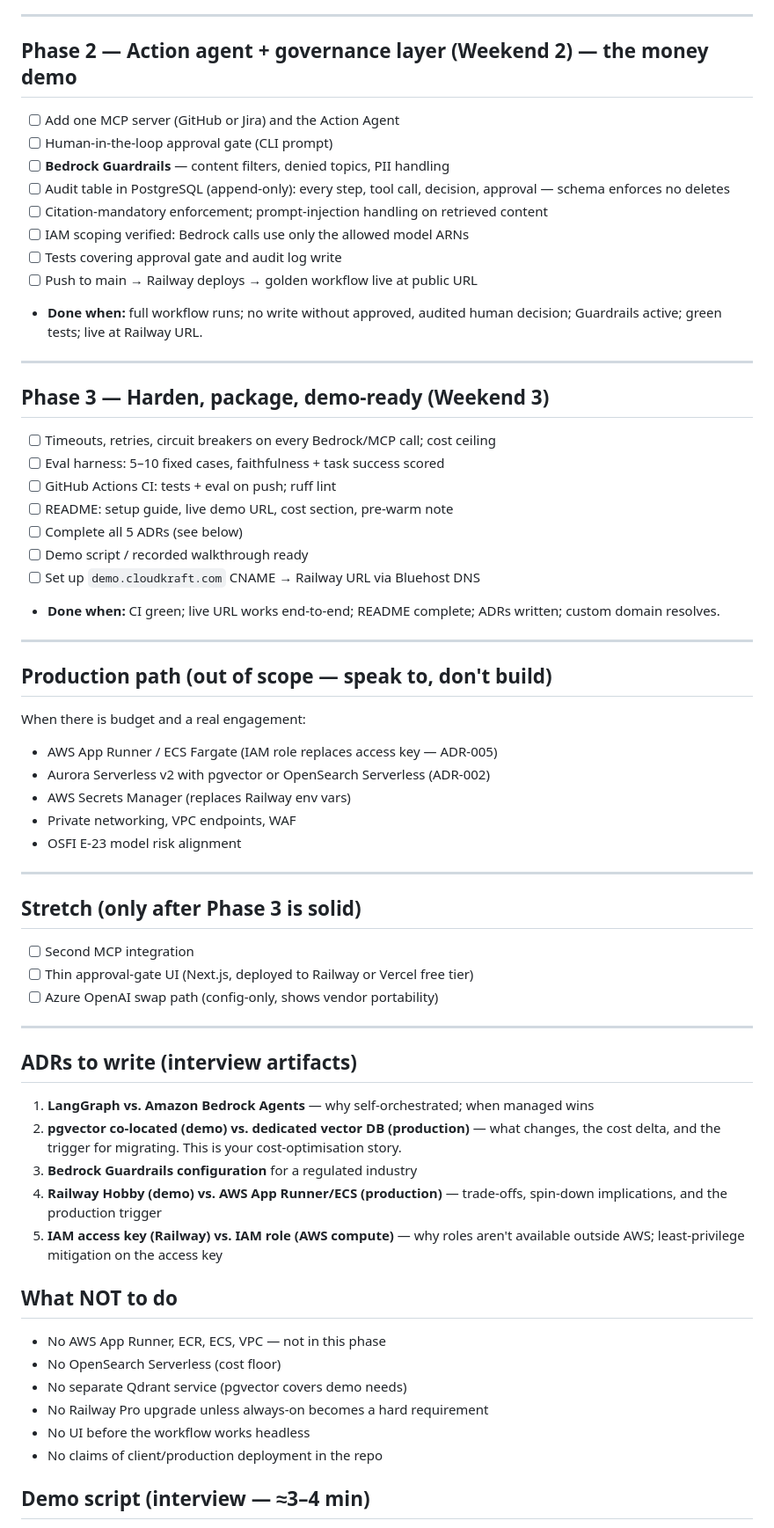
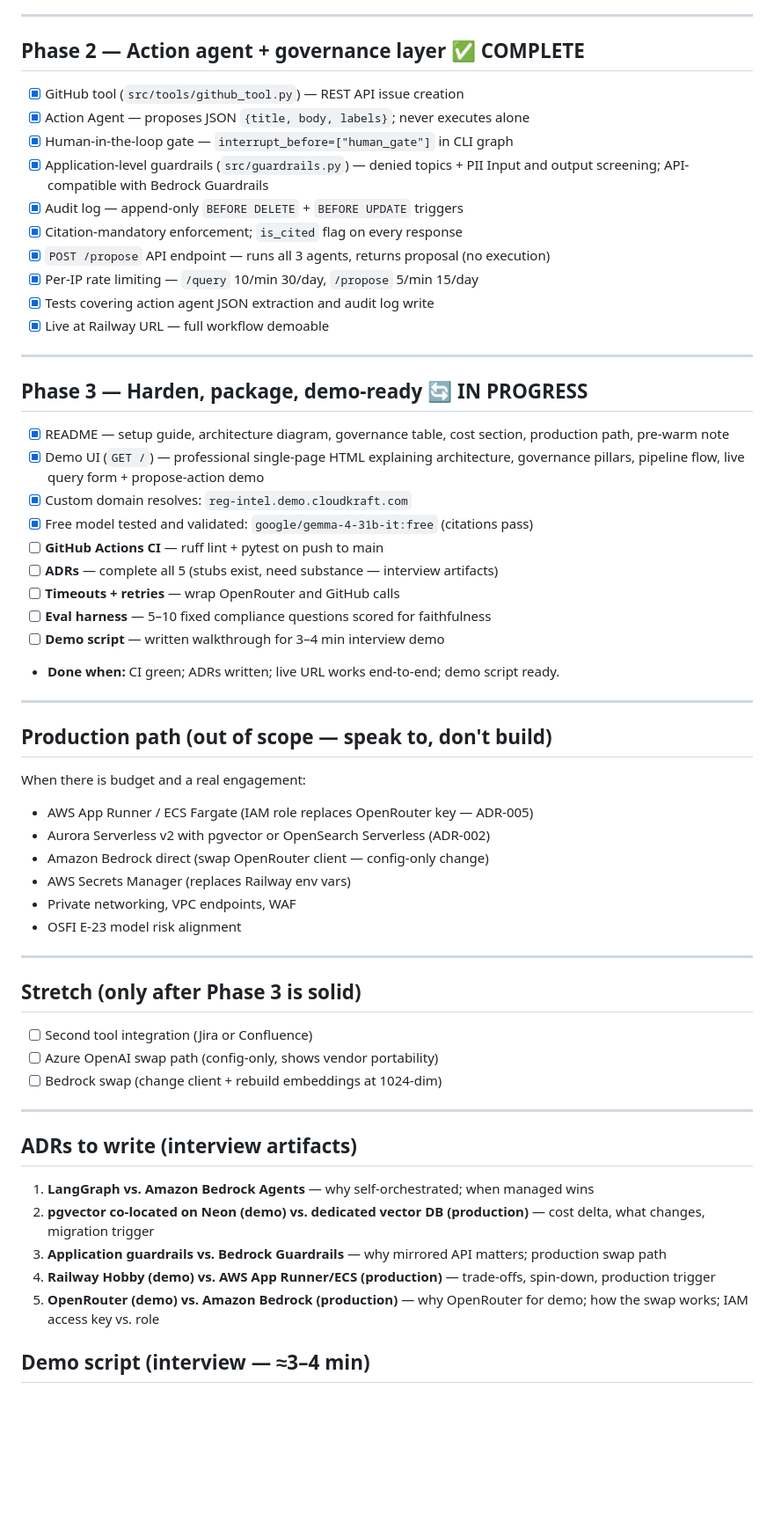
Before and after one commit to faiz-faruqi/reg-intel-agent, a Markdown page: BUILD_PLAN.md, the part around one of its changes. Shown at 88% size. Drawn GitHub-style; blank space fills up the shorter version.

```diff
--- a/BUILD_PLAN.md
+++ b/BUILD_PLAN.md
@@ -80,42 +57,45 @@ response → propose an action under human approval.
 
 ---
 
-## Phase 2 — Action agent + governance layer (Weekend 2) — the money demo
+## Phase 2 — Action agent + governance layer ✅ COMPLETE
 
-- [ ] Add one MCP server (GitHub or Jira) and the Action Agent
-- [ ] Human-in-the-loop approval gate (CLI prompt)
-- [ ] **Bedrock Guardrails** — content filters, denied topics, PII handling
-- [ ] Audit table in PostgreSQL (append-only): every step, tool call, decision,
-      approval — schema enforces no deletes
-- [ ] Citation-mandatory enforcement; prompt-injection handling on retrieved content
-- [ ] IAM scoping verified: Bedrock calls use only the allowed model ARNs
-- [ ] Tests covering approval gate and audit log write
-- [ ] Push to main → Railway deploys → golden workflow live at public URL
-
-- **Done when:** full workflow runs; no write without approved, audited human decision;
-  Guardrails active; green tests; live at Railway URL.
+- [x] GitHub tool (`src/tools/github_tool.py`) — REST API issue creation
+- [x] Action Agent — proposes JSON `{title, body, labels}`; never executes alone
+- [x] Human-in-the-loop gate — `interrupt_before=["human_gate"]` in CLI graph
+- [x] Application-level guardrails (`src/guardrails.py`) — denied topics + PII
+      Input and output screening; API-compatible with Bedrock Guardrails
+- [x] Audit log — append-only `BEFORE DELETE` + `BEFORE UPDATE` triggers
+- [x] Citation-mandatory enforcement; `is_cited` flag on every response
+- [x] `POST /propose` API endpoint — runs all 3 agents, returns proposal (no execution)
+- [x] Per-IP rate limiting — `/query` 10/min 30/day, `/propose` 5/min 15/day
+- [x] Tests covering action agent JSON extraction and audit log write
+- [x] Live at Railway URL — full workflow demoable
 
 ---
 
-## Phase 3 — Harden, package, demo-ready (Weekend 3)
+## Phase 3 — Harden, package, demo-ready 🔄 IN PROGRESS
 
-- [ ] Timeouts, retries, circuit breakers on every Bedrock/MCP call; cost ceiling
-- [ ] Eval harness: 5–10 fixed cases, faithfulness + task success scored
-- [ ] GitHub Actions CI: tests + eval on push; ruff lint
-- [ ] README: setup guide, live demo URL, cost section, pre-warm note
-- [ ] Complete all 5 ADRs (see below)
-- [ ] Demo script / recorded walkthrough ready
-- [ ] Set up `demo.cloudkraft.com` CNAME → Railway URL via Bluehost DNS
+- [x] README — setup guide, architecture diagram, governance table, cost section,
+      production path, pre-warm note
+- [x] Demo UI (`GET /`) — professional single-page HTML explaining architecture,
+      governance pillars, pipeline flow, live query form + propose-action demo
+- [x] Custom domain resolves: `reg-intel.demo.cloudkraft.com`
+- [x] Free model tested and validated: `google/gemma-4-31b-it:free` (citations pass)
+- [ ] **GitHub Actions CI** — ruff lint + pytest on push to main
+- [ ] **ADRs** — complete all 5 (stubs exist, need substance — interview artifacts)
+- [ ] **Timeouts + retries** — wrap OpenRouter and GitHub calls
+- [ ] **Eval harness** — 5–10 fixed compliance questions scored for faithfulness
+- [ ] **Demo script** — written walkthrough for 3–4 min interview demo
 
-- **Done when:** CI green; live URL works end-to-end; README complete; ADRs written;
-  custom domain resolves.
+- **Done when:** CI green; ADRs written; live URL works end-to-end; demo script ready.
 
 ---
 
 ## Production path (out of scope — speak to, don't build)
 When there is budget and a real engagement:
-- AWS App Runner / ECS Fargate (IAM role replaces access key — ADR-005)
+- AWS App Runner / ECS Fargate (IAM role replaces OpenRouter key — ADR-005)
 - Aurora Serverless v2 with pgvector or OpenSearch Serverless (ADR-002)
+- Amazon Bedrock direct (swap OpenRouter client — config-only change)
 - AWS Secrets Manager (replaces Railway env vars)
 - Private networking, VPC endpoints, WAF
 - OSFI E-23 model risk alignment
@@ -123,28 +103,21 @@ When there is budget and a real engagement:
 ---
 
 ## Stretch (only after Phase 3 is solid)
-- [ ] Second MCP integration
-- [ ] Thin approval-gate UI (Next.js, deployed to Railway or Vercel free tier)
+- [ ] Second tool integration (Jira or Confluence)
 - [ ] Azure OpenAI swap path (config-only, shows vendor portability)
+- [ ] Bedrock swap (change client + rebuild embeddings at 1024-dim)
 
 ---
 
 ## ADRs to write (interview artifacts)
 1. **LangGraph vs. Amazon Bedrock Agents** — why self-orchestrated; when managed wins
-2. **pgvector co-located (demo) vs. dedicated vector DB (production)** — what changes,
-   the cost delta, and the trigger for migrating. This is your cost-optimisation story.
-3. **Bedrock Guardrails configuration** for a regulated industry
+2. **pgvector co-located on Neon (demo) vs. dedicated vector DB (production)** —
+   cost delta, what changes, migration trigger
+3. **Application guardrails vs. Bedrock Guardrails** — why mirrored API matters;
+   production swap path
 4. **Railway Hobby (demo) vs. AWS App Runner/ECS (production)** — trade-offs,
-   spin-down implications, and the production trigger
-5. **IAM access key (Railway) vs. IAM role (AWS compute)** — why roles aren't
-   available outside AWS; least-privilege mitigation on the access key
-
-## What NOT to do
-- No AWS App Runner, ECR, ECS, VPC — not in this phase
-- No OpenSearch Serverless (cost floor)
-- No separate Qdrant service (pgvector covers demo needs)
-- No Railway Pro upgrade unless always-on becomes a hard requirement
-- No UI before the workflow works headless
-- No claims of client/production deployment in the repo
+   spin-down, production trigger
+5. **OpenRouter (demo) vs. Amazon Bedrock (production)** — why OpenRouter for demo;
+   how the swap works; IAM access key vs. role
 
 ## Demo script (interview — ≈3–4 min)
```
Also changed, not shown: other parts of BUILD_PLAN.md (+46 -69 lines), CLAUDE.md (+65 -46 lines).
